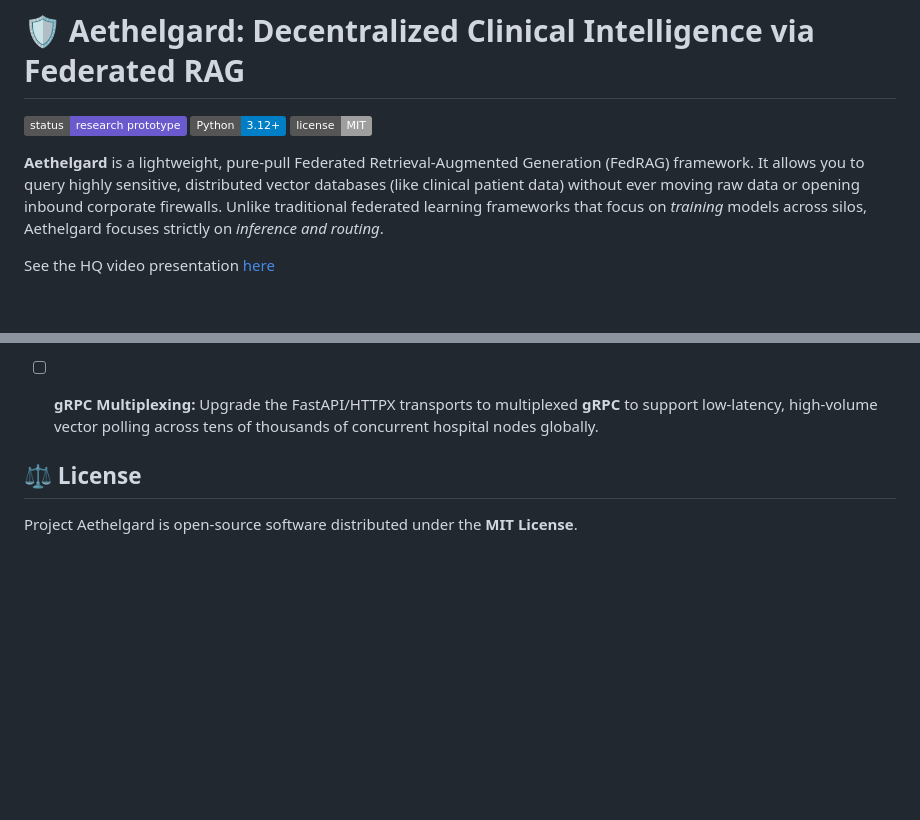
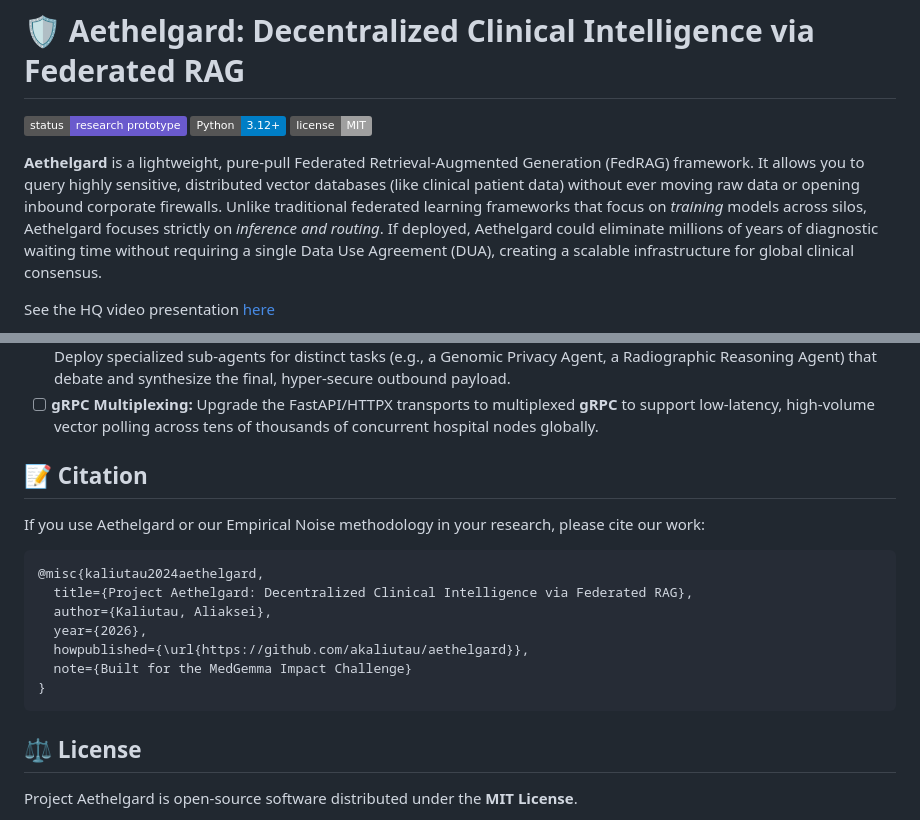
Before and after one commit to akaliutau/aethelgard, a Markdown page: README.md, 2 parts joined by grey strips. GitHub-like rendering; badges without logos; blank space fills up the shorter version.

````diff
--- a/README.md
+++ b/README.md
@@ -10,7 +10,8 @@
 It allows you to query highly sensitive, distributed vector databases (like clinical patient data) without ever moving
 raw data or opening inbound corporate firewalls.
 Unlike traditional federated learning frameworks that focus on *training* models across silos,
-Aethelgard focuses strictly on *inference and routing*.
+Aethelgard focuses strictly on *inference and routing*. If deployed, Aethelgard could eliminate millions of years of diagnostic
+waiting time without requiring a single Data Use Agreement (DUA), creating a scalable infrastructure for global clinical consensus.
 
 See the HQ video presentation [here](https://github.com/akaliutau/aethelgard/raw/main/docs/assets/Project_Aethelgard_demo.mp4)
 
@@ -313,6 +314,18 @@ Aethelgard is a foundation ready for enterprise scaling. Our immediate roadmap f
 - [ ] **gRPC Multiplexing:** Upgrade the FastAPI/HTTPX transports to multiplexed **gRPC** to support low-latency, high-volume vector polling
         across tens of thousands of concurrent hospital nodes globally.
 
+## 📝 Citation
+If you use Aethelgard or our Empirical Noise methodology in your research, please cite our work:
+
+```
+@misc{kaliutau2024aethelgard,
+  title={Project Aethelgard: Decentralized Clinical Intelligence via Federated RAG},
+  author={Kaliutau, Aliaksei},
+  year={2026},
+  howpublished={\url{https://github.com/akaliutau/aethelgard}},
+  note={Built for the MedGemma Impact Challenge}
+}
+```
 
 ## ⚖️ License
 
````
